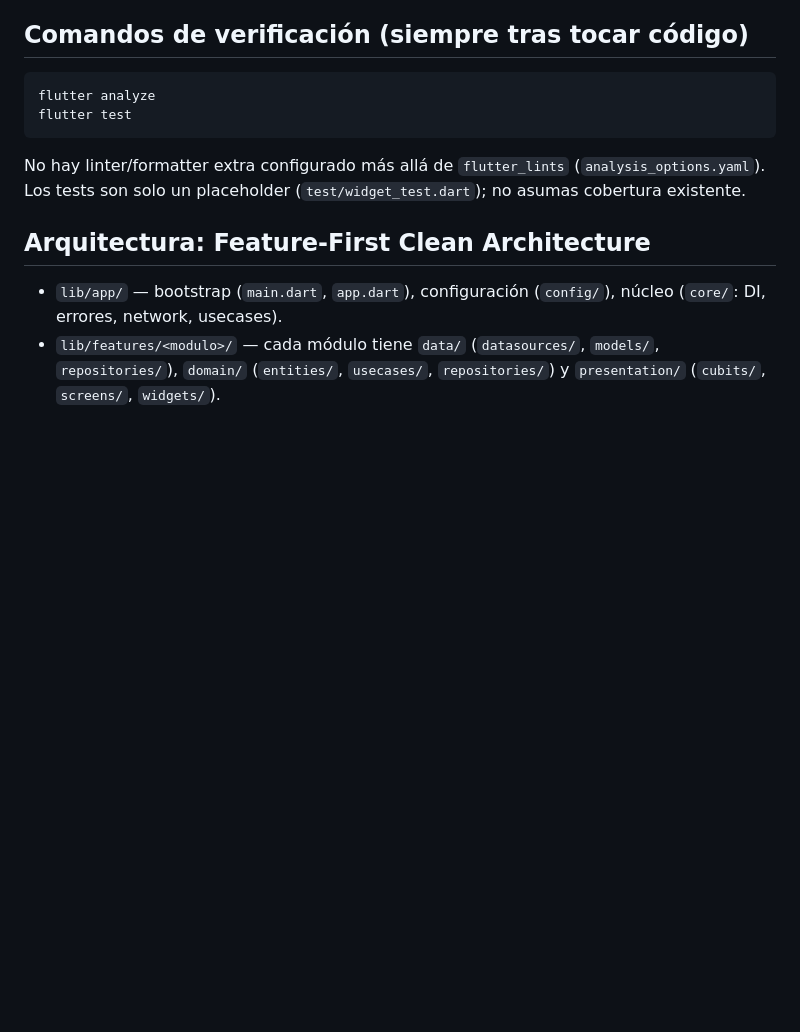
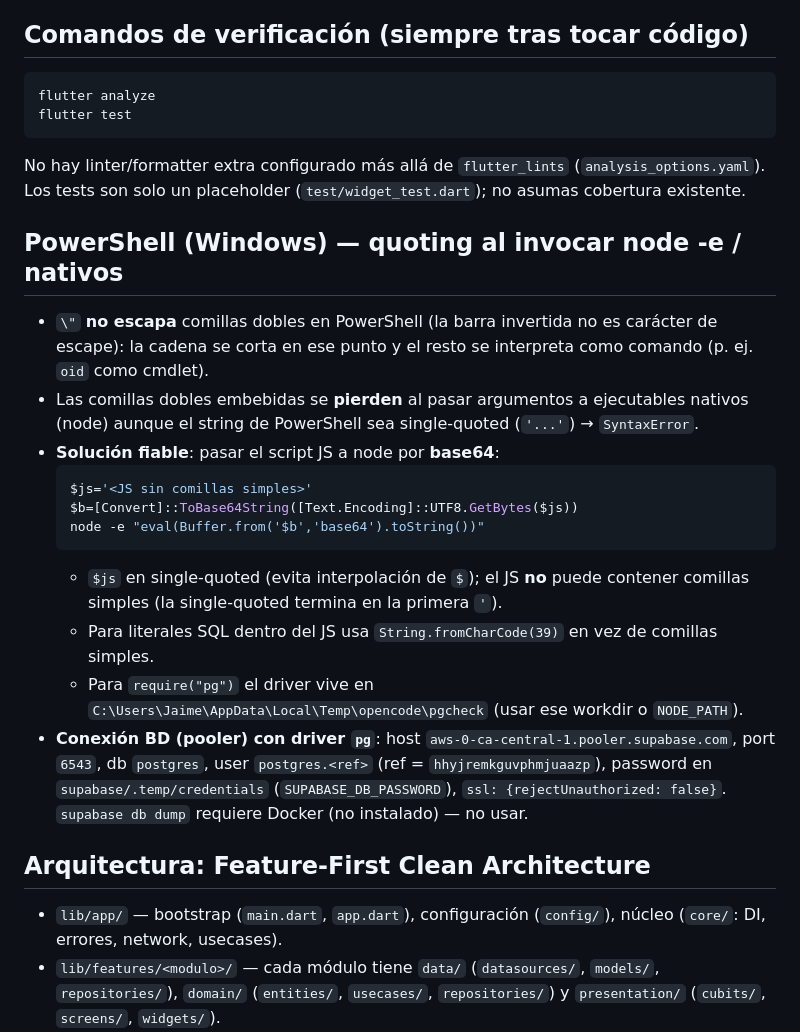
Before and after one commit to Strani-Beauty/EsteticaBellezaStrani, a Markdown page: AGENTS.md, the part around the change. Drawn GitHub-style; blank space fills up the shorter version.

Commit message:
Documenta el quoting de PowerShell al invocar node -e (base64) y la conexion al pooler en AGENTS.md

````diff
--- a/AGENTS.md
+++ b/AGENTS.md
@@ -21,6 +21,21 @@ flutter test
 ```
 
 No hay linter/formatter extra configurado más allá de `flutter_lints` (`analysis_options.yaml`). Los tests son solo un placeholder (`test/widget_test.dart`); no asumas cobertura existente.
+
+## PowerShell (Windows) — quoting al invocar node -e / nativos
+
+- `\"` **no escapa** comillas dobles en PowerShell (la barra invertida no es carácter de escape): la cadena se corta en ese punto y el resto se interpreta como comando (p. ej. `oid` como cmdlet).
+- Las comillas dobles embebidas se **pierden** al pasar argumentos a ejecutables nativos (node) aunque el string de PowerShell sea single-quoted (`'...'`) → `SyntaxError`.
+- **Solución fiable**: pasar el script JS a node por **base64**:
+  ```powershell
+  $js='<JS sin comillas simples>'
+  $b=[Convert]::ToBase64String([Text.Encoding]::UTF8.GetBytes($js))
+  node -e "eval(Buffer.from('$b','base64').toString())"
+  ```
+  - `$js` en single-quoted (evita interpolación de `$`); el JS **no** puede contener comillas simples (la single-quoted termina en la primera `'`).
+  - Para literales SQL dentro del JS usa `String.fromCharCode(39)` en vez de comillas simples.
+  - Para `require("pg")` el driver vive en `C:\Users\Jaime\AppData\Local\Temp\opencode\pgcheck` (usar ese workdir o `NODE_PATH`).
+- **Conexión BD (pooler) con driver `pg`**: host `aws-0-ca-central-1.pooler.supabase.com`, port `6543`, db `postgres`, user `postgres.<ref>` (ref = `hhyjremkguvphmjuaazp`), password en `supabase/.temp/credentials` (`SUPABASE_DB_PASSWORD`), `ssl: {rejectUnauthorized: false}`. `supabase db dump` requiere Docker (no instalado) — no usar.
 
 ## Arquitectura: Feature-First Clean Architecture
 
````
